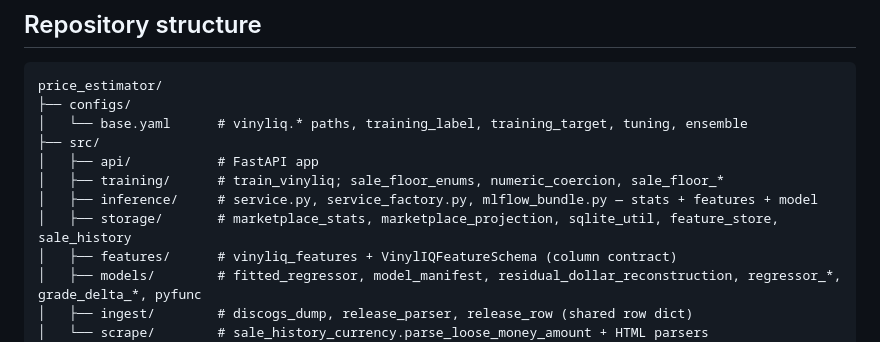
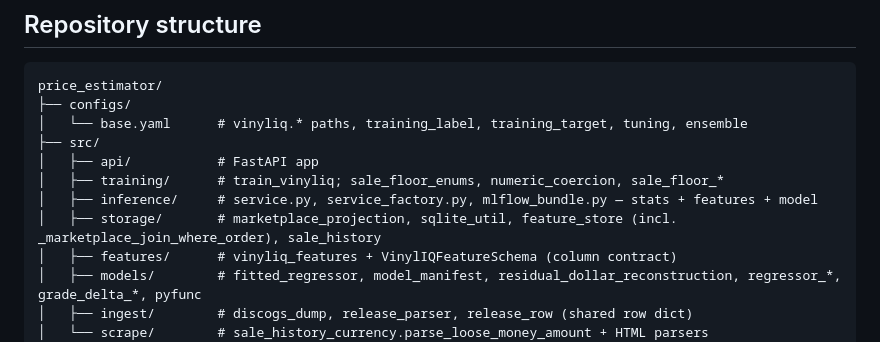
Before and after one commit to vuhcl/vinyl-management-system, a Markdown page: price_estimator/README.md, the part around the change. GitHub-like rendering.

Commit message:
R13 price_estimator: README layout sweep (R0–R12)
- Storage line: mention marketplace join helper; minor ingest/api cross-ref consistency
- .notes/directory_structure.md: script not present in repo; skipped
- Tests: not re-run (doc-only); last full run 233 passed

Co-authored-by: Cursor <cursoragent@cursor.com>

```diff
--- a/price_estimator/README.md
+++ b/price_estimator/README.md
@@ -16,7 +16,7 @@ price_estimator/
 │   ├── api/           # FastAPI app
 │   ├── training/      # train_vinyliq; sale_floor_enums, numeric_coercion, sale_floor_*
 │   ├── inference/     # service.py, service_factory.py, mlflow_bundle.py — stats + features + model
-│   ├── storage/       # marketplace_stats, marketplace_projection, sqlite_util, feature_store, sale_history
+│   ├── storage/       # marketplace_projection, sqlite_util, feature_store (incl. _marketplace_join_where_order), sale_history
 │   ├── features/      # vinyliq_features + VinylIQFeatureSchema (column contract)
 │   ├── models/        # fitted_regressor, model_manifest, residual_dollar_reconstruction, regressor_*, grade_delta_*, pyfunc
 │   ├── ingest/        # discogs_dump, release_parser, release_row (shared row dict)
```
